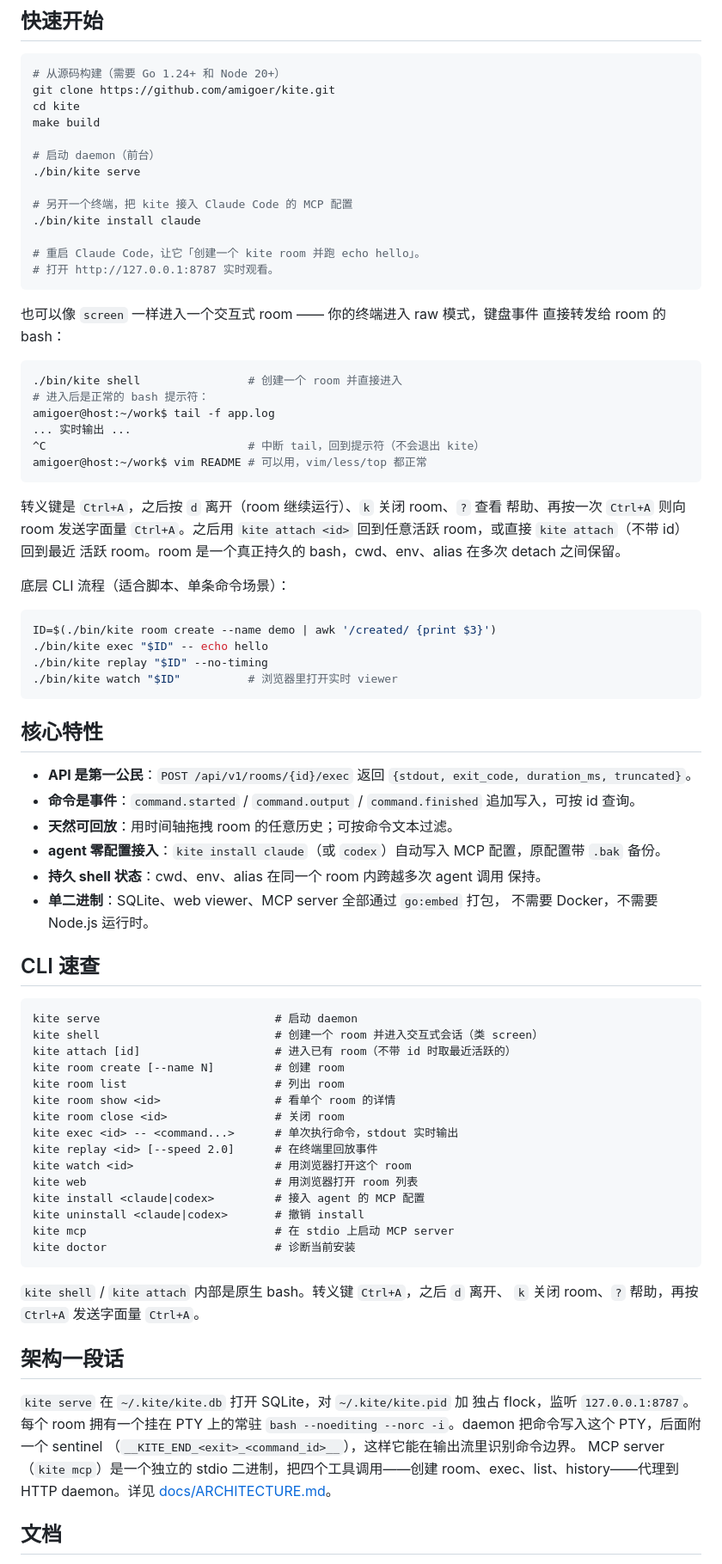
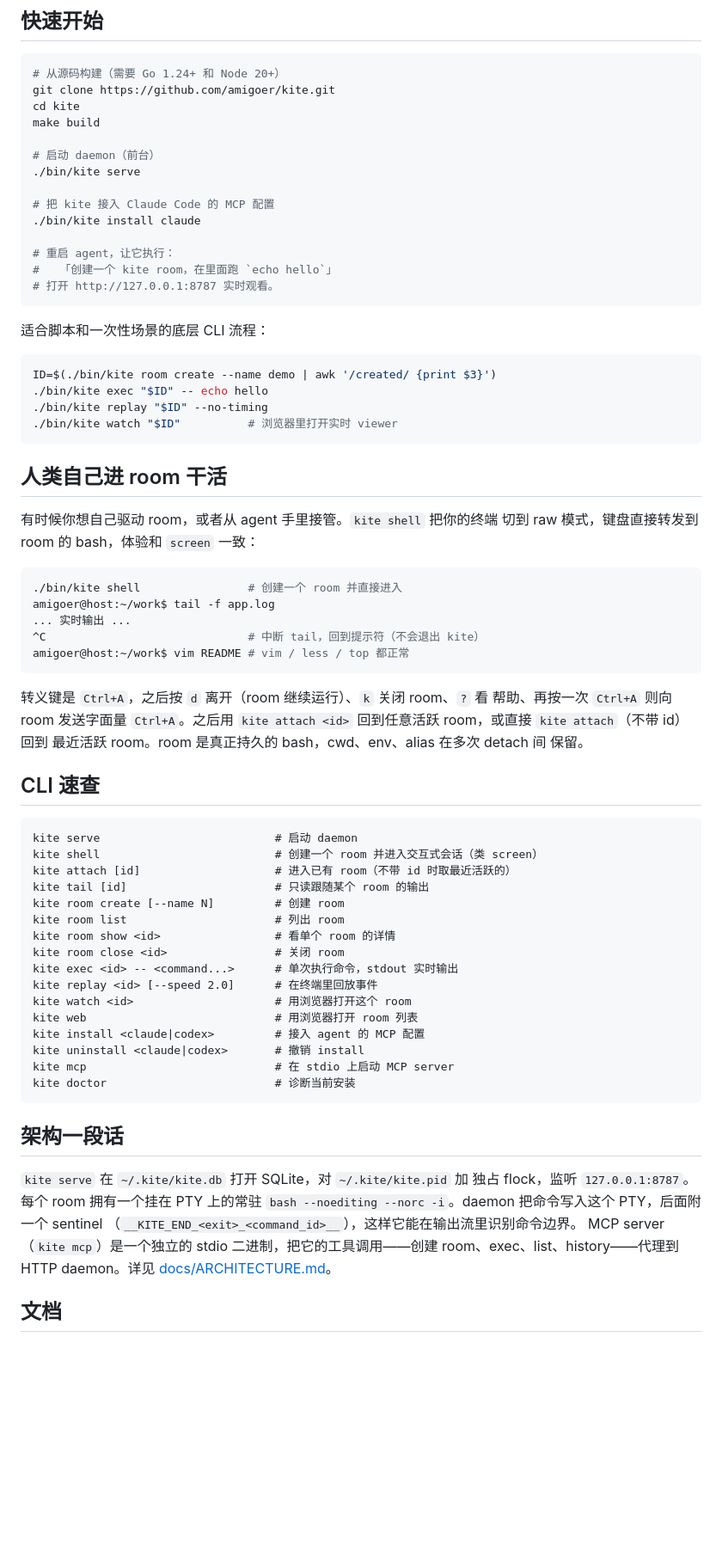
Before and after one commit to amigoer/kite, a Markdown page: README.zh-CN.md, the part around one of its changes. Shown at 86% size. GitHub-like rendering; blank space fills up the shorter version.

````diff
--- a/README.zh-CN.md
+++ b/README.zh-CN.md
@@ -39,31 +90,15 @@ make build
 # 启动 daemon（前台）
 ./bin/kite serve
 
-# 另开一个终端，把 kite 接入 Claude Code 的 MCP 配置
+# 把 kite 接入 Claude Code 的 MCP 配置
 ./bin/kite install claude
 
-# 重启 Claude Code，让它「创建一个 kite room 并跑 echo hello」。
+# 重启 agent，让它执行：
+#   「创建一个 kite room，在里面跑 `echo hello`」
 # 打开 http://127.0.0.1:8787 实时观看。
 ```
 
-也可以像 `screen` 一样进入一个交互式 room —— 你的终端进入 raw 模式，键盘事件
-直接转发给 room 的 bash：
-
-```bash
-./bin/kite shell                # 创建一个 room 并直接进入
-# 进入后是正常的 bash 提示符：
-amigoer@host:~/work$ tail -f app.log
-... 实时输出 ...
-^C                              # 中断 tail，回到提示符（不会退出 kite）
-amigoer@host:~/work$ vim README # 可以用，vim/less/top 都正常
-```
-
-转义键是 `Ctrl+A`，之后按 `d` 离开（room 继续运行）、`k` 关闭 room、`?` 查看
-帮助、再按一次 `Ctrl+A` 则向 room 发送字面量 `Ctrl+A`。之后用
-`kite attach <id>` 回到任意活跃 room，或直接 `kite attach`（不带 id）回到最近
-活跃 room。room 是一个真正持久的 bash，cwd、env、alias 在多次 detach 之间保留。
-
-底层 CLI 流程（适合脚本、单条命令场景）：
+适合脚本和一次性场景的底层 CLI 流程：
 
 ```bash
 ID=$(./bin/kite room create --name demo | awk '/created/ {print $3}')
@@ -72,19 +107,24 @@ ID=$(./bin/kite room create --name demo | awk '/created/ {print $3}')
 ./bin/kite watch "$ID"          # 浏览器里打开实时 viewer
 ```
 
-## 核心特性
+## 人类自己进 room 干活
 
-- **API 是第一公民**：`POST /api/v1/rooms/{id}/exec` 返回
-  `{stdout, exit_code, duration_ms, truncated}`。
-- **命令是事件**：`command.started` / `command.output` /
-  `command.finished` 追加写入，可按 id 查询。
-- **天然可回放**：用时间轴拖拽 room 的任意历史；可按命令文本过滤。
-- **agent 零配置接入**：`kite install claude`（或 `codex`）自动写入 MCP
-  配置，原配置带 `.bak` 备份。
-- **持久 shell 状态**：cwd、env、alias 在同一个 room 内跨越多次 agent 调用
-  保持。
-- **单二进制**：SQLite、web viewer、MCP server 全部通过 `go:embed` 打包，
-  不需要 Docker，不需要 Node.js 运行时。
+有时候你想自己驱动 room，或者从 agent 手里接管。`kite shell` 把你的终端
+切到 raw 模式，键盘直接转发到 room 的 bash，体验和 `screen` 一致：
+
+```bash
+./bin/kite shell                # 创建一个 room 并直接进入
+amigoer@host:~/work$ tail -f app.log
+... 实时输出 ...
+^C                              # 中断 tail，回到提示符（不会退出 kite）
+amigoer@host:~/work$ vim README # vim / less / top 都正常
+```
+
+转义键是 `Ctrl+A`，之后按 `d` 离开（room 继续运行）、`k` 关闭 room、`?` 看
+帮助、再按一次 `Ctrl+A` 则向 room 发送字面量 `Ctrl+A`。之后用
+`kite attach <id>` 回到任意活跃 room，或直接 `kite attach`（不带 id）回到
+最近活跃 room。room 是真正持久的 bash，cwd、env、alias 在多次 detach 间
+保留。
 
 ## CLI 速查
 
@@ -92,6 +132,7 @@ ID=$(./bin/kite room create --name demo | awk '/created/ {print $3}')
 kite serve                          # 启动 daemon
 kite shell                          # 创建一个 room 并进入交互式会话（类 screen）
 kite attach [id]                    # 进入已有 room（不带 id 时取最近活跃的）
+kite tail [id]                      # 只读跟随某个 room 的输出
 kite room create [--name N]         # 创建 room
 kite room list                      # 列出 room
 kite room show <id>                 # 看单个 room 的详情
@@ -106,16 +147,13 @@ kite mcp                            # 在 stdio 上启动 MCP server
 kite doctor                         # 诊断当前安装
 ```
 
-`kite shell` / `kite attach` 内部是原生 bash。转义键 `Ctrl+A`，之后 `d` 离开、
-`k` 关闭 room、`?` 帮助，再按 `Ctrl+A` 发送字面量 `Ctrl+A`。
-
 ## 架构一段话
 
 `kite serve` 在 `~/.kite/kite.db` 打开 SQLite，对 `~/.kite/kite.pid` 加
 独占 flock，监听 `127.0.0.1:8787`。每个 room 拥有一个挂在 PTY 上的常驻
 `bash --noediting --norc -i`。daemon 把命令写入这个 PTY，后面附一个 sentinel
 （`__KITE_END_<exit>_<command_id>__`），这样它能在输出流里识别命令边界。
-MCP server（`kite mcp`）是一个独立的 stdio 二进制，把四个工具调用——创建
+MCP server（`kite mcp`）是一个独立的 stdio 二进制，把它的工具调用——创建
 room、exec、list、history——代理到 HTTP daemon。详见
 [docs/ARCHITECTURE.md](docs/ARCHITECTURE.md)。
 
````
Also changed, not shown: other parts of README.zh-CN.md (+66 -15 lines), README.md (+94 -55 lines).
